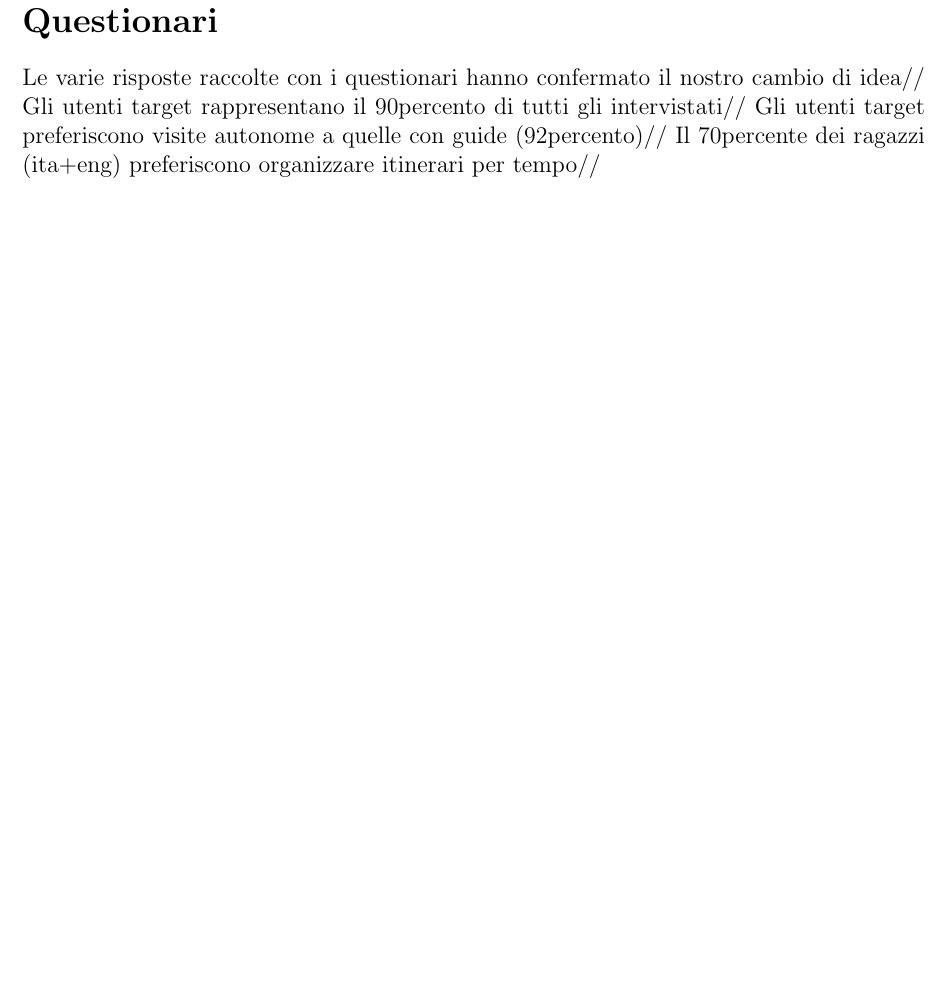
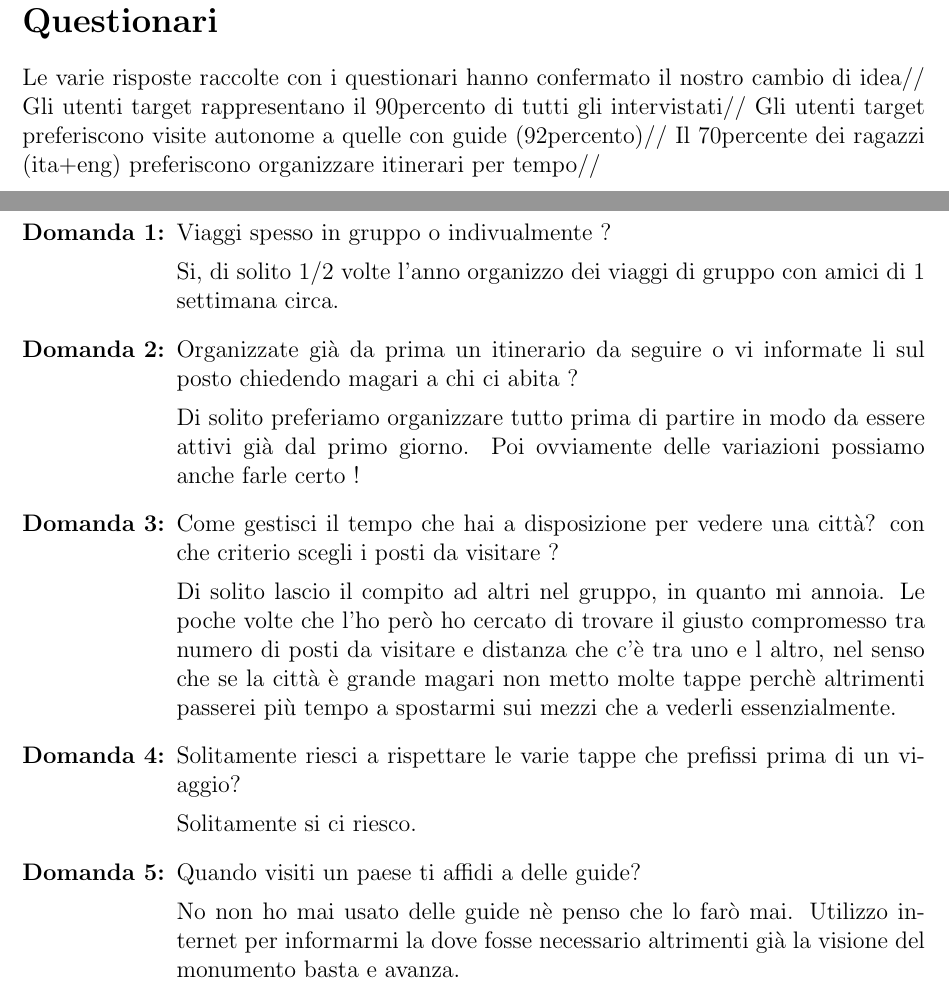
Before and after one commit to AlessioLuciani/GuideMe, a LaTeX document (docs/main/main.tex, which reads docs/interviews/interviews.tex): part of page 8 of 26 before the commit and two parts of pages 8 and 9 of 28 after it, the two joined at a grey line, cut so that both start at the same text, the shorter picture padded with empty space. Compiled offline with pdfLaTeX.

Commit message:
added last interview to interviews file

```diff
--- a/docs/interviews/interviews.tex
+++ b/docs/interviews/interviews.tex
@@ -1,2 +1,25 @@
 %%%%%%%%%%%%%%%%%%%%%%%%%%%%%%%%%%%%%%%%%%%%%%%%%%%%%%
 
+\Interview{Una ragazzo (20-25 anni)}
+
+\begin{enumerate}
+
+\item Viaggi spesso in gruppo o indivualmente ?
+
+Si, di solito 1/2 volte l'anno organizzo dei viaggi di gruppo con amici di 1 settimana circa.
+
+\item Organizzate già da prima un itinerario da seguire o vi informate li sul posto chiedendo magari a chi ci abita ?
+
+Di solito preferiamo organizzare tutto prima di partire in modo da essere attivi già dal primo giorno. Poi ovviamente delle variazioni possiamo anche farle certo !
+
+\item Come gestisci il tempo che hai a disposizione per vedere una città? con che criterio scegli i posti da visitare ?
+
+Di solito lascio il compito ad altri nel gruppo, in quanto mi annoia. Le poche volte che l'ho però ho cercato di trovare il giusto compromesso tra numero di posti da visitare e distanza che c'è tra uno e l altro, nel senso che se la città è grande magari non metto molte tappe perchè altrimenti passerei più tempo a spostarmi sui mezzi che a vederli essenzialmente.
+
+\item Solitamente riesci a rispettare le varie tappe che prefissi prima di un viaggio?
+
+Solitamente si ci riesco.
+
+\item Quando visiti un paese ti affidi a delle guide?
+
+No non ho mai usato delle guide nè penso che lo farò mai. Utilizzo internet per informarmi la dove fosse necessario altrimenti già la visione del monumento basta e avanza.
```
Also changed, not shown: docs/main/main.pdf, docs/interviews/interviews.tex (27 more changed lines), 1 other file.
